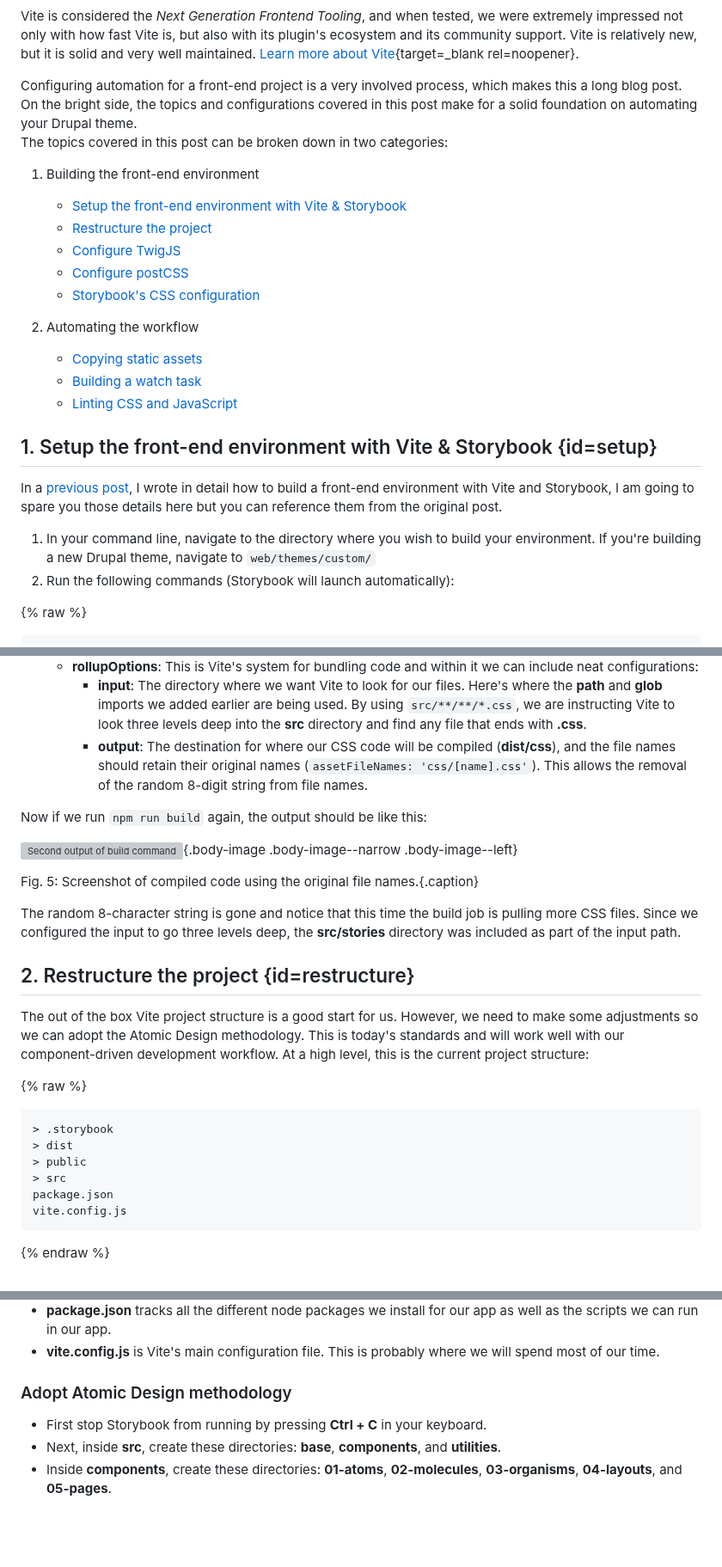
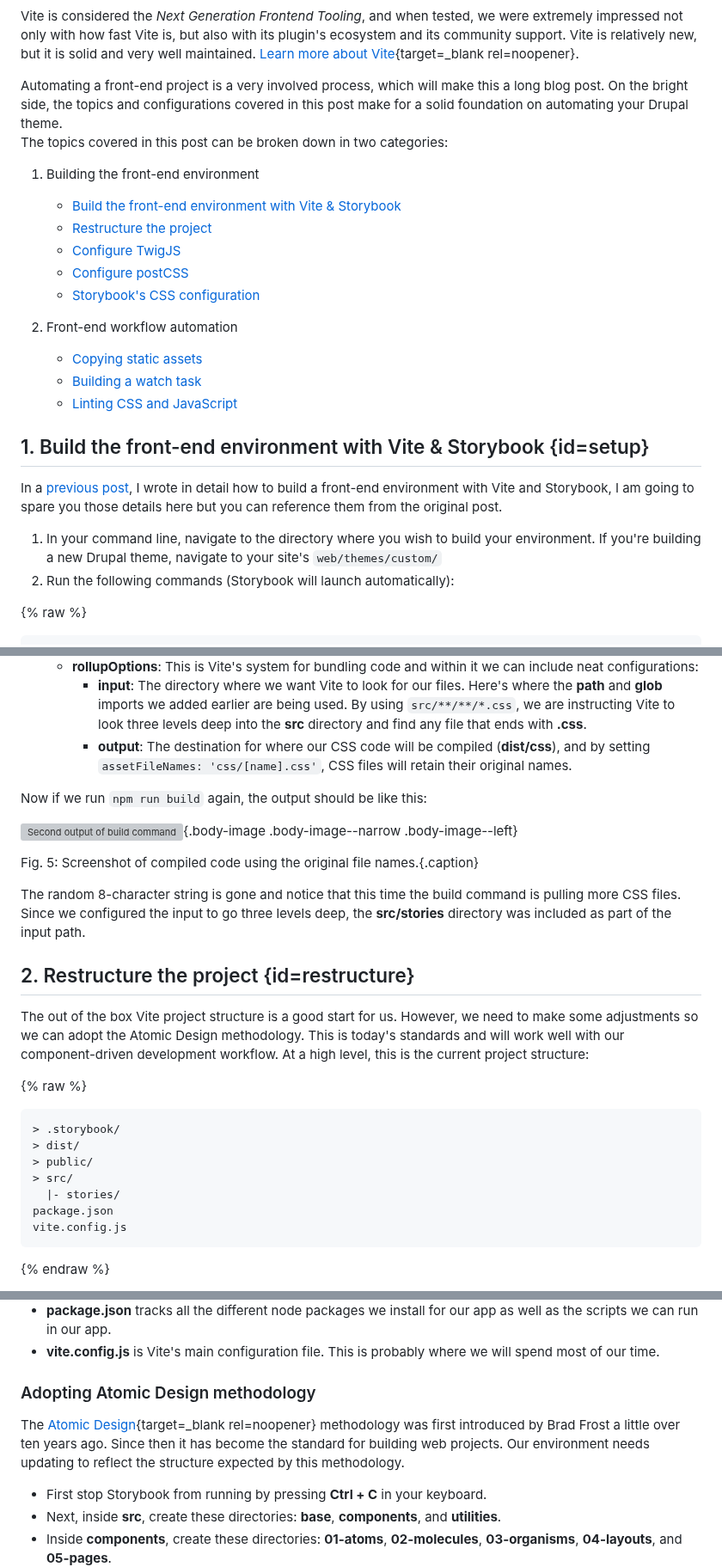
Before and after one commit to mariohernandez/mariohernandezio, a Markdown page: src/blog/vitejs.md, 3 parts joined by grey strips. Shown at 86% size. Drawn GitHub-style; blank space fills up the shorter version; grey boxes are pictures that could not be loaded.

Commit message:
Additional edits

````diff
--- a/src/blog/vitejs.md
+++ b/src/blog/vitejs.md
@@ -16,28 +16,28 @@ Recently I worked on a large Drupal project that needed to migrate its design sy
 Vite is considered the _Next Generation Frontend Tooling_, and when tested, we were extremely impressed not only with how fast Vite is, but also with its plugin's ecosystem and its community support. Vite is relatively new, but it is solid and very well maintained. [Learn more about Vite](https://vitejs.dev/guide/){target=_blank rel=noopener}.
 
 <span class="callout">
-Configuring automation for a front-end project is a very involved process, which makes this a long blog post.  On the bright side, the topics and configurations covered in this post make for a solid foundation on automating your Drupal theme.
+Automating a front-end project is a very involved process, which will make this a long blog post.  On the bright side, the topics and configurations covered in this post make for a solid foundation on automating your Drupal theme.
 </span>
 
 The topics covered in this post can be broken down in two categories:
 
 1. Building the front-end environment
-    * [Setup the front-end environment with Vite & Storybook](#setup)
+    * [Build the front-end environment with Vite & Storybook](#setup)
     * [Restructure the project](#restructure)
     * [Configure TwigJS](#configure-twigjs)
     * [Configure postCSS](#configure-postcss)
     * [Storybook's CSS configuration](#global-css)
 
-1. Automating the workflow
+1. Front-end workflow automation
     * [Copying static assets](#copying)
     * [Building a watch task](#watch)
     * [Linting CSS and JavaScript](#linting)
 
-## 1. Setup the front-end environment with Vite & Storybook {id=setup}
+## 1. Build the front-end environment with Vite & Storybook {id=setup}
 
 In a [previous post](../building-a-modern-drupal-theme-with-storybook), I wrote in detail how to build a front-end environment with Vite and Storybook, I am going to spare you those details here but you can reference them from the original post.
 
-1. In your command line, navigate to the directory where you wish to build your environment. If you're building a new Drupal theme, navigate to `web/themes/custom/`
+1. In your command line, navigate to the directory where you wish to build your environment. If you're building a new Drupal theme, navigate to your site's `web/themes/custom/`
 1. Run the following commands (Storybook will launch automatically):
 
 {% raw %}
@@ -155,7 +155,7 @@ Fig. 4: Build object to modify where files are compiled as well as their name pr
   * **outDir**: Defines the App's output directory.
   * **rollupOptions**: This is Vite's system for bundling code and within it we can include neat configurations:
     * **input**: The directory where we want Vite to look for our files. Here's where the **path** and **glob** imports we added earlier are being used. By using `src/**/**/*.css`, we are instructing Vite to look three levels deep into the **src** directory and find any file that ends with **.css**.
-    * **output**: The destination for where our CSS code will be compiled (**dist/css**), and the file names should retain their original names (`assetFileNames: 'css/[name].css'`). This allows the removal of the random 8-digit string from file names.
+    * **output**: The destination for where our CSS code will be compiled (**dist/css**), and by setting `assetFileNames: 'css/[name].css'`, CSS files will retain their original names.
 
 Now if we run `npm run build` again, the output should be like this:
 
@@ -163,7 +163,7 @@ Now if we run `npm run build` again, the output should be like this:
 
 Fig. 5: Screenshot of compiled code using the original file names.{.caption}
 
-The random 8-character string is gone and notice that this time the build job is pulling more CSS files. Since we configured the input to go three levels deep, the **src/stories** directory was included as part of the input path.
+The random 8-character string is gone and notice that this time the build command is pulling more CSS files. Since we configured the input to go three levels deep, the **src/stories** directory was included as part of the input path.
 
 ## 2. Restructure the project {id=restructure}
 
@@ -172,10 +172,11 @@ The out of the box Vite project structure is a good start for us. However, we ne
 {% raw %}
 
 ```md
-> .storybook
-> dist
-> public
-> src
+> .storybook/
+> dist/
+> public/
+> src/
+  |- stories/
 package.json
 vite.config.js
 ```
@@ -191,7 +192,9 @@ Fig. 6: Basic structure of a Vite project listing only the most important parts.
 * **package.json** tracks all the different node packages we install for our app as well as the scripts we can run in our app.
 * **vite.config.js** is Vite's main configuration file. This is probably where we will spend most of our time.
 
-### Adopt Atomic Design methodology
+### Adopting Atomic Design methodology
+
+The [Atomic Design](https://bradfrost.com/blog/post/atomic-web-design/){target=_blank rel=noopener} methodology was first introduced by Brad Frost a little over ten years ago. Since then it has become the standard for building web projects. Our environment needs updating to reflect the structure expected by this methodology.
 
 * First stop Storybook from running by pressing **Ctrl + C** in your keyboard.
 * Next, inside **src**, create these directories: **base**, **components**, and **utilities**.
````
Also changed, not shown: other parts of src/blog/vitejs.md (+1 -1 lines).
